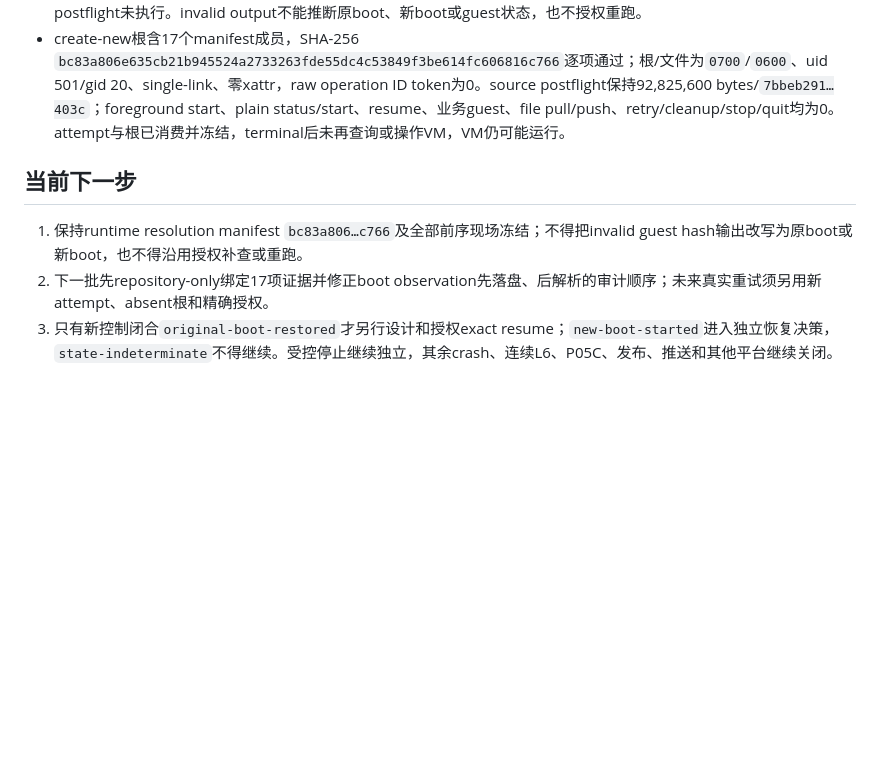
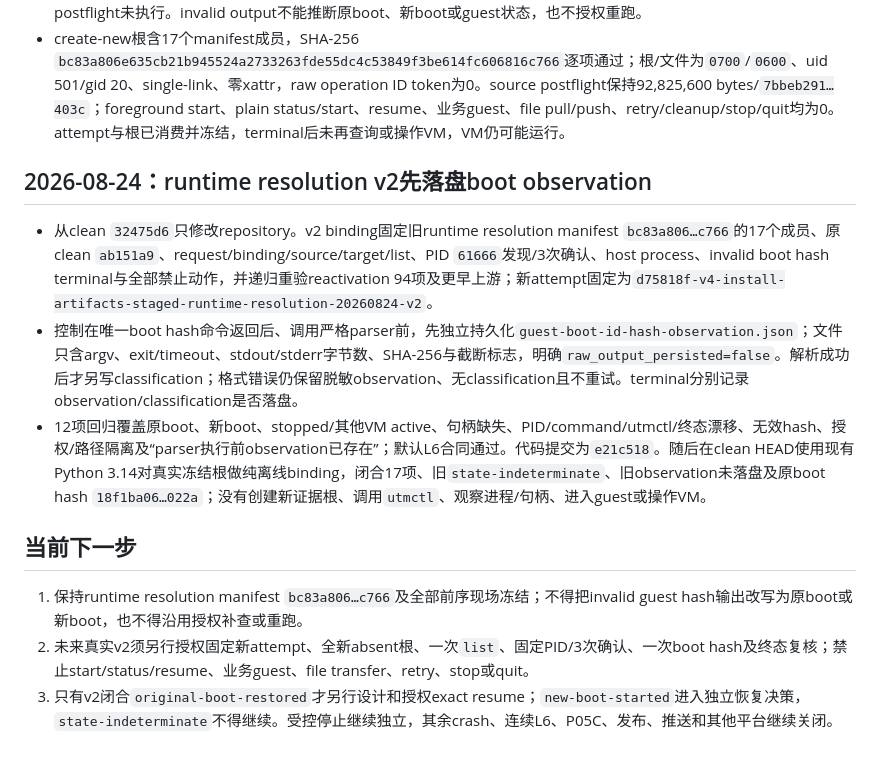
Before and after one commit to laugh0608/RadishLex, a Markdown page: docs/devlogs/2026-W35.md, the part around the change. GitHub-like rendering; blank space fills up the shorter version.

```diff
--- a/docs/devlogs/2026-W35.md
+++ b/docs/devlogs/2026-W35.md
@@ -66,8 +66,14 @@
 - 唯一guest boot hash调用已发生，但输出没有满足精确64个小写hex加换行的合同；control在保存成功boot observation/classification前以`guest-boot-id-hash-output-invalid`失败关闭。terminal为`state-indeterminate`、observed hash null、inventory 1、identity observation 3、guest hash 1；终态targeted PID、host process与target postflight未执行。invalid output不能推断原boot、新boot或guest状态，也不授权重跑。
 - create-new根含17个manifest成员，SHA-256 `bc83a806e635cb21b945524a2733263fde55dc4c53849f3be614fc606816c766`逐项通过；根/文件为`0700`/`0600`、uid 501/gid 20、single-link、零xattr，raw operation ID token为0。source postflight保持92,825,600 bytes/`7bbeb291…403c`；foreground start、plain status/start、resume、业务guest、file pull/push、retry/cleanup/stop/quit均为0。attempt与根已消费并冻结，terminal后未再查询或操作VM，VM仍可能运行。
 
+## 2026-08-24：runtime resolution v2先落盘boot observation
+
+- 从clean `32475d6`只修改repository。v2 binding固定旧runtime resolution manifest `bc83a806…c766`的17个成员、原clean `ab151a9`、request/binding/source/target/list、PID `61666`发现/3次确认、host process、invalid boot hash terminal与全部禁止动作，并递归重验reactivation 94项及更早上游；新attempt固定为`d75818f-v4-install-artifacts-staged-runtime-resolution-20260824-v2`。
+- 控制在唯一boot hash命令返回后、调用严格parser前，先独立持久化`guest-boot-id-hash-observation.json`；文件只含argv、exit/timeout、stdout/stderr字节数、SHA-256与截断标志，明确`raw_output_persisted=false`。解析成功后才另写classification；格式错误仍保留脱敏observation、无classification且不重试。terminal分别记录observation/classification是否落盘。
+- 12项回归覆盖原boot、新boot、stopped/其他VM active、句柄缺失、PID/command/utmctl/终态漂移、无效hash、授权/路径隔离及“parser执行前observation已存在”；默认L6合同通过。代码提交为`e21c518`。随后在clean HEAD使用现有Python 3.14对真实冻结根做纯离线binding，闭合17项、旧`state-indeterminate`、旧observation未落盘及原boot hash `18f1ba06…022a`；没有创建新证据根、调用`utmctl`、观察进程/句柄、进入guest或操作VM。
+
 ## 当前下一步
 
 1. 保持runtime resolution manifest `bc83a806…c766`及全部前序现场冻结；不得把invalid guest hash输出改写为原boot或新boot，也不得沿用授权补查或重跑。
-2. 下一批先repository-only绑定17项证据并修正boot observation先落盘、后解析的审计顺序；未来真实重试须另用新attempt、absent根和精确授权。
-3. 只有新控制闭合`original-boot-restored`才另行设计和授权exact resume；`new-boot-started`进入独立恢复决策，`state-indeterminate`不得继续。受控停止继续独立，其余crash、连续L6、P05C、发布、推送和其他平台继续关闭。
+2. 未来真实v2须另行授权固定新attempt、全新absent根、一次`list`、固定PID/3次确认、一次boot hash及终态复核；禁止start/status/resume、业务guest、file transfer、retry、stop或quit。
+3. 只有v2闭合`original-boot-restored`才另行设计和授权exact resume；`new-boot-started`进入独立恢复决策，`state-indeterminate`不得继续。受控停止继续独立，其余crash、连续L6、P05C、发布、推送和其他平台继续关闭。
```
Also changed, not shown: docs/runbooks/linux-l6-package-matrix.md (+2 -0 lines), docs/status/current.md (+3 -3 lines).
